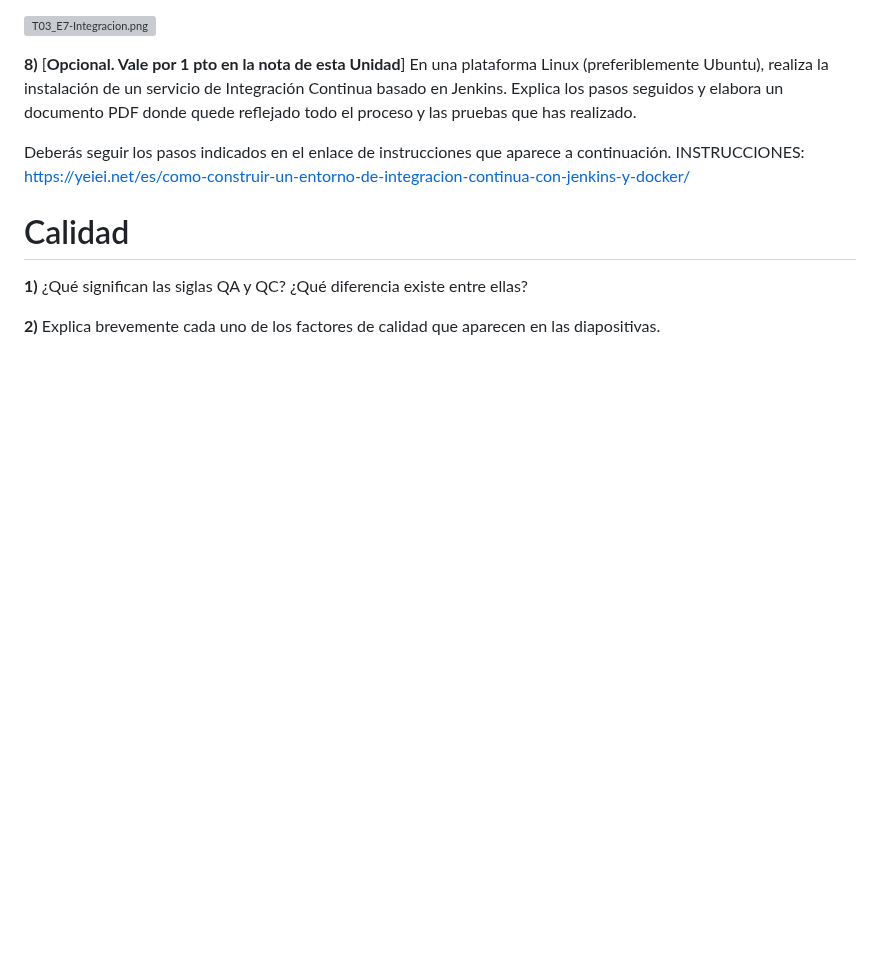
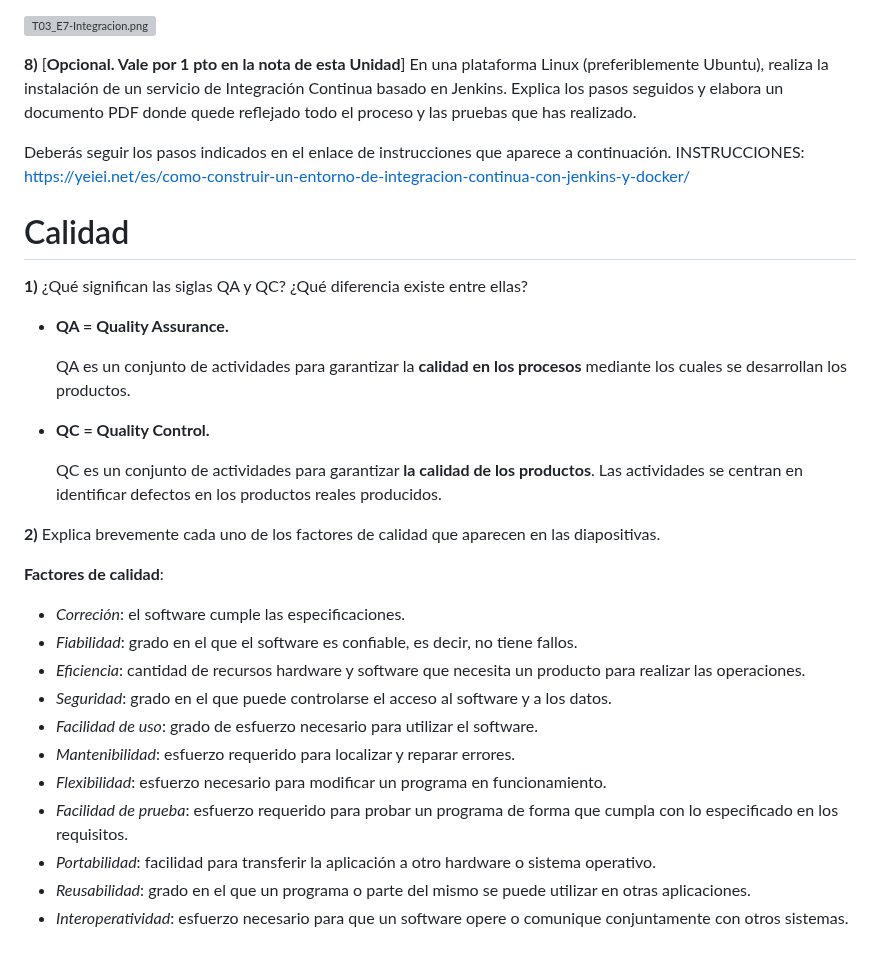
Before and after one commit to Yammy468/entornos, a Markdown page: Ejericicios_Unidad_3.md, the part around the change. Drawn GitHub-style; blank space fills up the shorter version; grey boxes are pictures that could not be loaded.

Commit message:
subir la calidad

```diff
--- a/Ejericicios_Unidad_3.md
+++ b/Ejericicios_Unidad_3.md
@@ -279,6 +279,27 @@ INSTRUCCIONES: https://yeiei.net/es/como-construir-un-entorno-de-integracion-con
 
 **1)** ¿Qué significan las siglas QA y QC? ¿Qué diferencia existe entre ellas?
 
+* **QA = Quality Assurance.**
+
+  QA es un conjunto de actividades para garantizar la **calidad en los procesos** mediante los cuales se desarrollan los productos.
+
+* **QC = Quality Control.**
+
+  QC es un conjunto de actividades para garantizar **la calidad de los productos**. Las actividades se centran en identificar defectos en los productos reales producidos.
 
 
 **2)** Explica brevemente cada uno de los factores de calidad que aparecen en las diapositivas.
+
+**Factores de calidad**:
+
+- *Correción*: el software cumple las especificaciones.
+- *Fiabilidad*: grado en el que el software es confiable, es decir, no tiene fallos.
+- *Eficiencia*: cantidad de recursos hardware y software que necesita un producto para realizar las operaciones.
+- *Seguridad*: grado en el que puede controlarse el acceso al software y a los datos.
+- *Facilidad de uso*: grado de esfuerzo necesario para utilizar el software.
+- *Mantenibilidad*: esfuerzo requerido para localizar y reparar errores.
+- *Flexibilidad*: esfuerzo necesario para modificar un programa en funcionamiento.
+- *Facilidad de prueba*: esfuerzo requerido para probar un programa de forma que cumpla con lo especificado en los requisitos.
+- *Portabilidad*: facilidad para transferir la aplicación a otro hardware o sistema operativo.
+- *Reusabilidad*: grado en el que un programa o parte del mismo se puede utilizar en otras aplicaciones.
+- *Interoperatividad*: esfuerzo necesario para que un software opere o comunique conjuntamente con otros sistemas.
```
